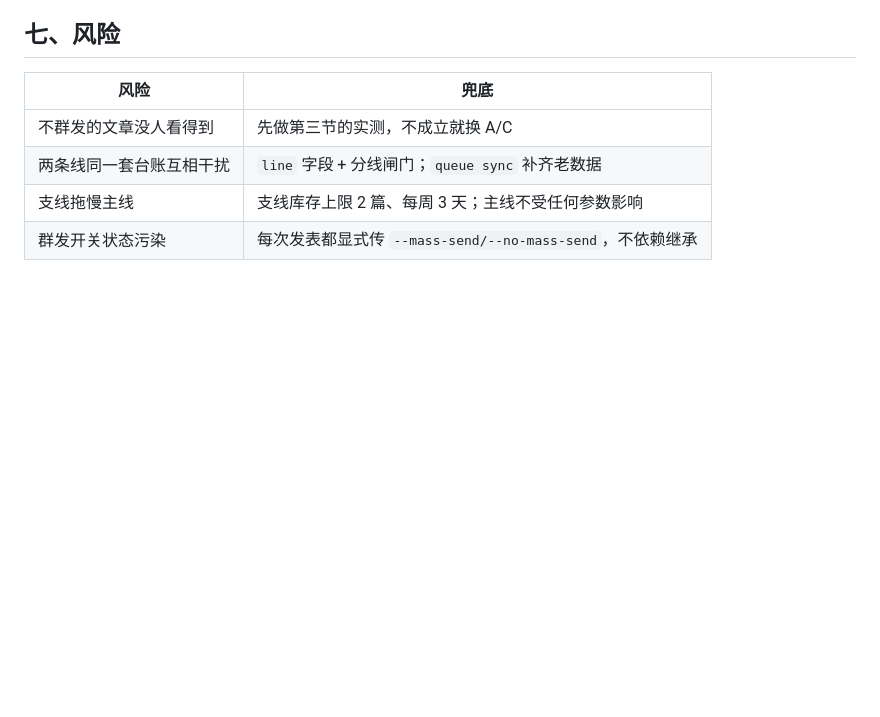
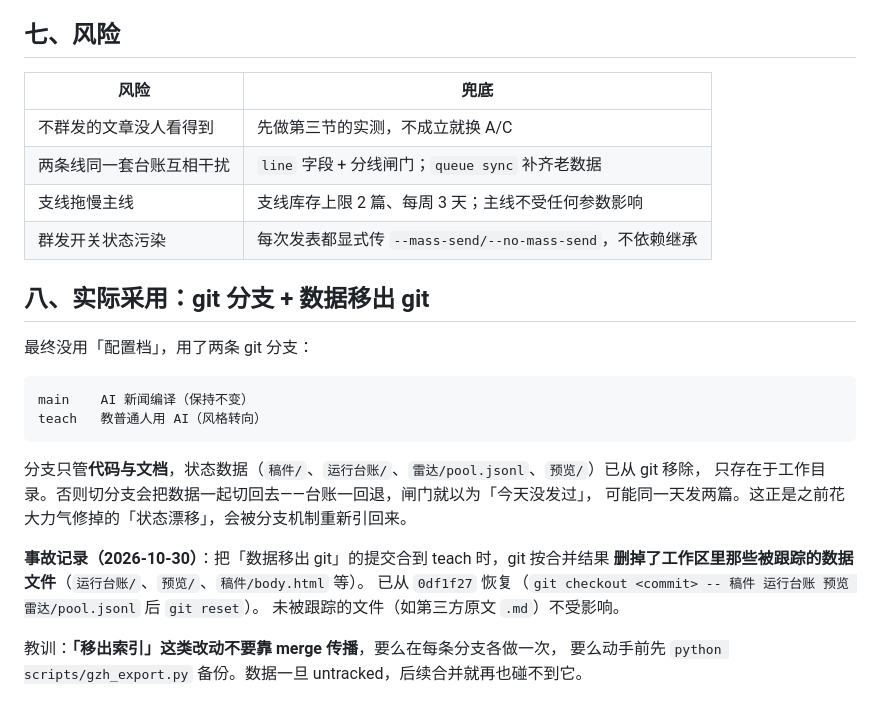
Before and after one commit to wjt150/gzh-pipeline, a Markdown page: 分支方案.md, the part around the change. GitHub-like rendering; blank space fills up the shorter version.

Commit message:
分支方案：补事故记录（合并删数据的坑）与最终采用的分支策略
最终用 git 分支（main / teach），数据已移出 git。
记录 10-30 合并时删掉工作区数据的经过与恢复方法，
以及教训：移出索引不要靠 merge 传播，动手前先 gzh_export 备份。

````diff
--- a/分支方案.md
+++ b/分支方案.md
@@ -128,3 +128,24 @@ next  --line teach        只从支线取稿
 | 两条线同一套台账互相干扰 | `line` 字段 + 分线闸门；`queue sync` 补齐老数据 |
 | 支线拖慢主线 | 支线库存上限 2 篇、每周 3 天；主线不受任何参数影响 |
 | 群发开关状态污染 | 每次发表都显式传 `--mass-send/--no-mass-send`，不依赖继承 |
+
+## 八、实际采用：git 分支 + 数据移出 git
+
+最终没用「配置档」，用了两条 git 分支：
+
+```
+main    AI 新闻编译（保持不变）
+teach   教普通人用 AI（风格转向）
+```
+
+分支只管**代码与文档**，状态数据（`稿件/`、`运行台账/`、`雷达/pool.jsonl`、`预览/`）已从 git 移除，
+只存在于工作目录。否则切分支会把数据一起切回去——台账一回退，闸门就以为「今天没发过」，
+可能同一天发两篇。这正是之前花大力气修掉的「状态漂移」，会被分支机制重新引回来。
+
+**事故记录（2026-10-30）**：把「数据移出 git」的提交合到 teach 时，git 按合并结果
+**删掉了工作区里那些被跟踪的数据文件**（`运行台账/`、`预览/`、`稿件/body.html` 等）。
+已从 `0df1f27` 恢复（`git checkout <commit> -- 稿件 运行台账 预览 雷达/pool.jsonl` 后 `git reset`）。
+未被跟踪的文件（如第三方原文 `.md`）不受影响。
+
+教训：**「移出索引」这类改动不要靠 merge 传播**，要么在每条分支各做一次，
+要么动手前先 `python scripts/gzh_export.py` 备份。数据一旦 untracked，后续合并就再也碰不到它。
````
